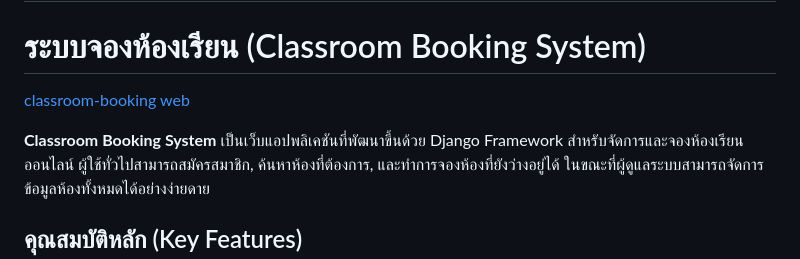
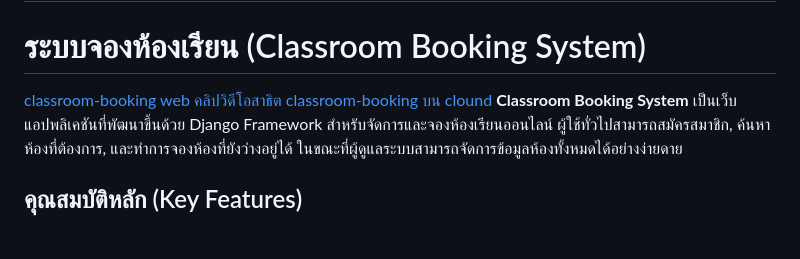
Before and after one commit to 6610685221/cn331-as2, a Markdown page: README.md, the part around the change. GitHub-like rendering; blank space fills up the shorter version.

```diff
--- a/README.md
+++ b/README.md
@@ -3,7 +3,7 @@
 # ระบบจองห้องเรียน (Classroom Booking System)
 
 [classroom-booking web](https://cn331-as2-905l.onrender.com)
-
+[คลิปวิดีโอสาธิต classroom-booking บน clound](https://youtu.be/x3lM5A9UqMc)
 **Classroom Booking System** เป็นเว็บแอปพลิเคชันที่พัฒนาขึ้นด้วย Django Framework สำหรับจัดการและจองห้องเรียนออนไลน์ ผู้ใช้ทั่วไปสามารถสมัครสมาชิก, ค้นหาห้องที่ต้องการ, และทำการจองห้องที่ยังว่างอยู่ได้ ในขณะที่ผู้ดูแลระบบสามารถจัดการข้อมูลห้องทั้งหมดได้อย่างง่ายดาย
 
 ## คุณสมบัติหลัก (Key Features)
```
